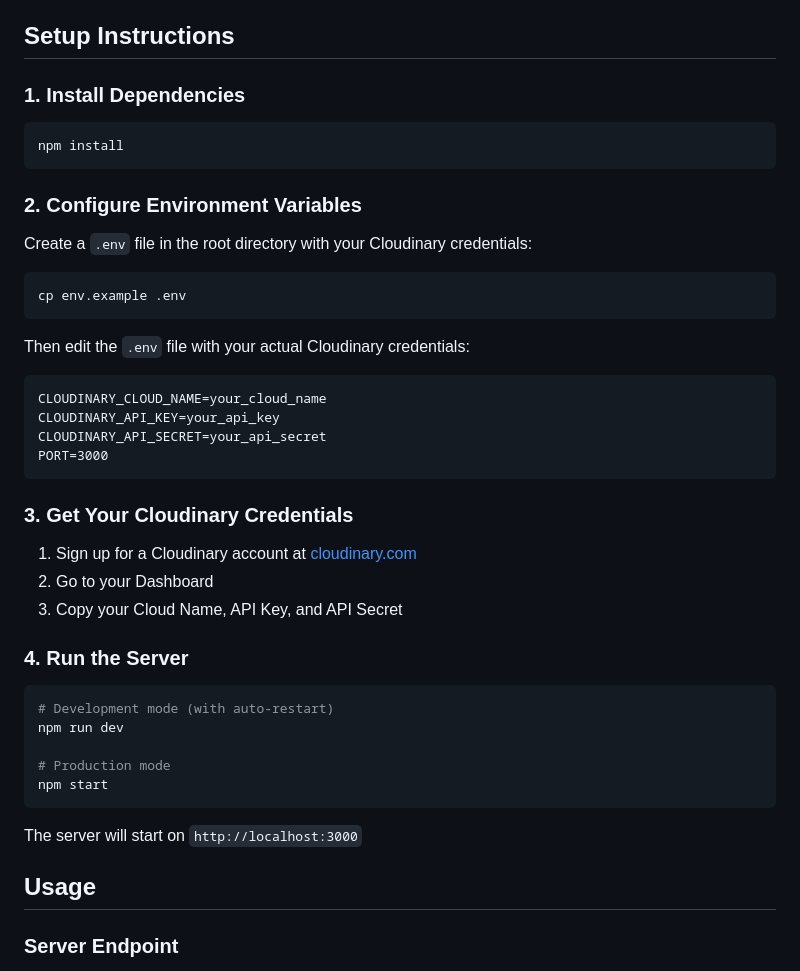
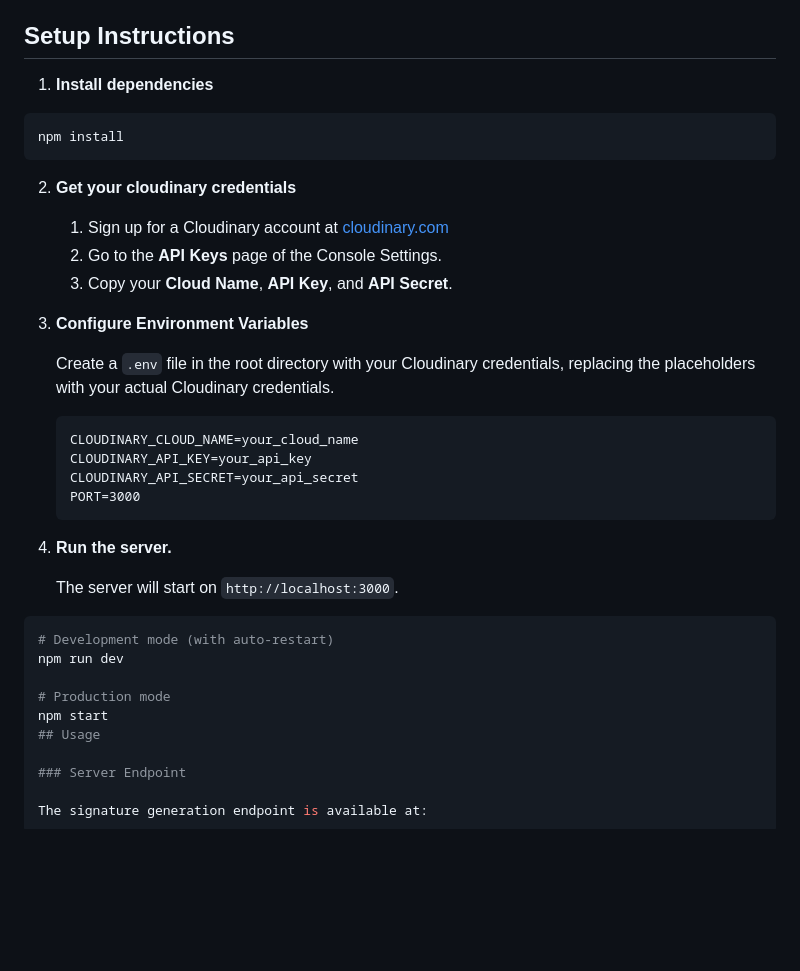
Before and after one commit to cloudinary-devs/uw_generate_signature, a Markdown page: README.md, the part around the change. Drawn GitHub-style; blank space fills up the shorter version.

````diff
--- a/README.md
+++ b/README.md
@@ -11,36 +11,27 @@ This project provides a server-side implementation for generating Cloudinary sig
 
 ## Setup Instructions
 
-### 1. Install Dependencies
+1. **Install dependencies**
 
 ```bash
 npm install
 ```
 
-### 2. Configure Environment Variables
+2. **Get your cloudinary credentials**
+   1. Sign up for a Cloudinary account at [cloudinary.com](https://cloudinary.com)
+   2. Go to the **API Keys** page of the Console Settings.
+   3. Copy your **Cloud Name**, **API Key**, and **API Secret**.
 
-Create a `.env` file in the root directory with your Cloudinary credentials:
+3. **Configure Environment Variables**<p>Create a `.env` file in the root directory with your Cloudinary credentials, replacing the placeholders with your actual Cloudinary credentials.
 
-```bash
-cp env.example .env
-```
+    ```
+    CLOUDINARY_CLOUD_NAME=your_cloud_name
+    CLOUDINARY_API_KEY=your_api_key
+    CLOUDINARY_API_SECRET=your_api_secret
+    PORT=3000
+    ```
 
-Then edit the `.env` file with your actual Cloudinary credentials:
-
-```
-CLOUDINARY_CLOUD_NAME=your_cloud_name
-CLOUDINARY_API_KEY=your_api_key
-CLOUDINARY_API_SECRET=your_api_secret
-PORT=3000
-```
-
-### 3. Get Your Cloudinary Credentials
-
-1. Sign up for a Cloudinary account at [cloudinary.com](https://cloudinary.com)
-2. Go to your Dashboard
-3. Copy your Cloud Name, API Key, and API Secret
-
-### 4. Run the Server
+4. **Run the server.**<p> The server will start on `http://localhost:3000`.</p>
 
 ```bash
 # Development mode (with auto-restart)
@@ -48,10 +39,6 @@ npm run dev
 
 # Production mode
 npm start
-```
-
-The server will start on `http://localhost:3000`
-
 ## Usage
 
 ### Server Endpoint
````
